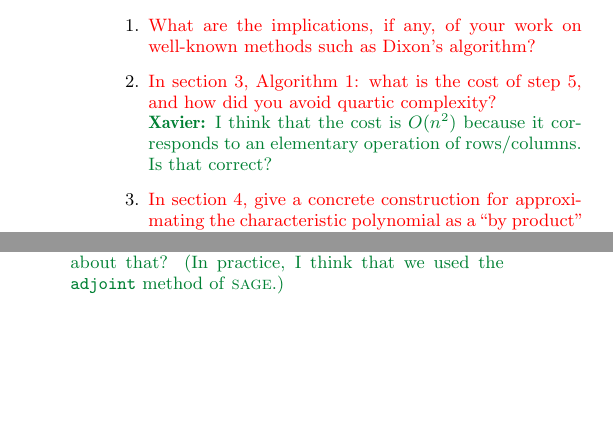
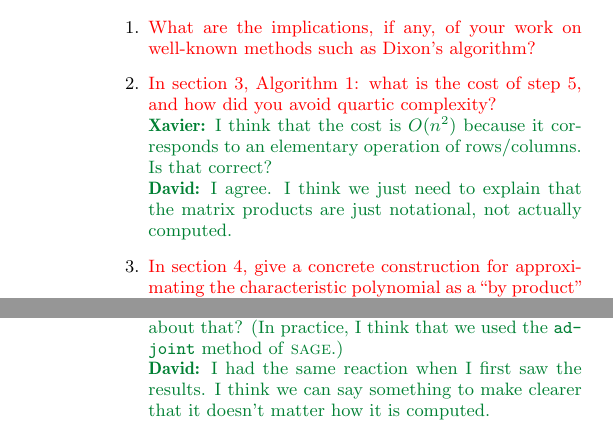
Before and after one commit to roed314/padicprec, a LaTeX paper (charpoly/charpoly.tex): two parts of the columns of page 1 of 10 before the commit and two parts of the columns of pages 1 and 2 of 10 after it, joined at a grey line, cut so that both start at the same text, the shorter picture padded with empty space. Compiled offline with pdfLaTeX.

Commit message:
Adding some responses to the reviewer notes

```diff
--- a/charpoly/charpoly.tex
+++ b/charpoly/charpoly.tex
@@ -164,9 +164,11 @@ eigenvalue}
 \begin{enumerate}
 \item \tdo{What are the implications, if any, of your work on well-known methods such as Dixon's algorithm?}
 \item \tdo{In section 3, Algorithm 1: what is the cost of step 5, and how did you avoid quartic complexity?}\\
-      \xavier{I think that the cost is $O(n^2)$ because it corresponds to an elementary operation of rows/columns. Is that correct?}
+      \xavier{I think that the cost is $O(n^2)$ because it corresponds to an elementary operation of rows/columns. Is that correct?} \\
+      \david{I agree.  I think we just need to explain that the matrix products are just notational, not actually computed.}
 \item \tdo{In section 4, give a concrete construction for approximating the characteristic polynomial as a ``by product'' of the work of [15].}\\
-      \xavier{I do not really understand this remark. I mean: once we have the Frobenius invariants, the characteristic polynomial is just the product of them, isn't it?}
+      \xavier{I do not really understand this remark. I mean: once we have the Frobenius invariants, the characteristic polynomial is just the product of them, isn't it?}\\
+      \david{Agreed.  I think I can clarify the language somewhat, but there's no real work to be done.}
 \item \done{In section 5.1, we replaced $\pi$ by $\beta$.}
 \item \done{We clarified why we chose the distribution in Figure 1.}
 \item \tdo{Think about whether Proposition 5.6 can be sped up using the work of Kedlaya and Umans.}\\
@@ -192,4 +195,5 @@ with the fact that we do degree one approx of a charpoly)}
 \item \tdo{In the experiments, (section 5.1), it is not clear which of the two methods is being used to compute the comatrix.}\\
-      \xavier{Ok but it is not important (since we are just interested in the result). Should we really say more about that? (In practice, I think that we used the \texttt{adjoint} method of \textsc{sage}.)}
+      \xavier{Ok but it is not important (since we are just interested in the result). Should we really say more about that? (In practice, I think that we used the \texttt{adjoint} method of \textsc{sage}.)}\\
+      \david{I had the same reaction when I first saw the results.  I think we can say something to make clearer that it doesn't matter how it is computed.}
 \item \tdo{Further experiments (with higher dimension, or showing how the two methods for computing adj(M) differ), would be welcome.}
 \item \tdo{Clarify the intro paragraph just before the Previous contributions section.}
```
Also changed, not shown: charpoly/charpoly.tex (8 more changed lines).
